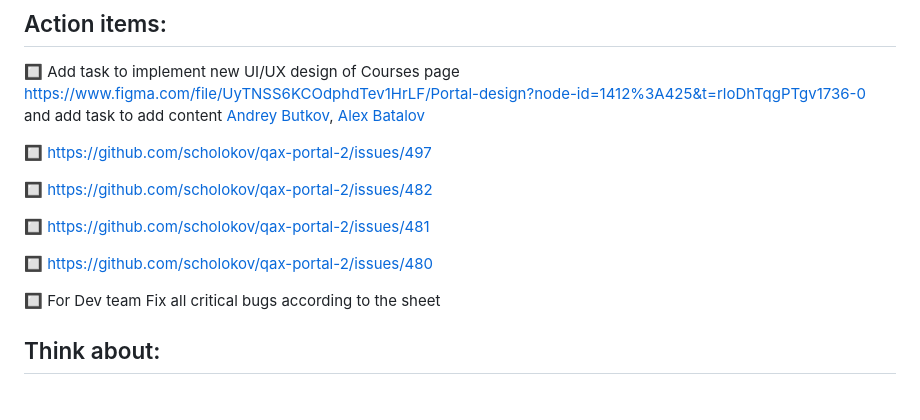
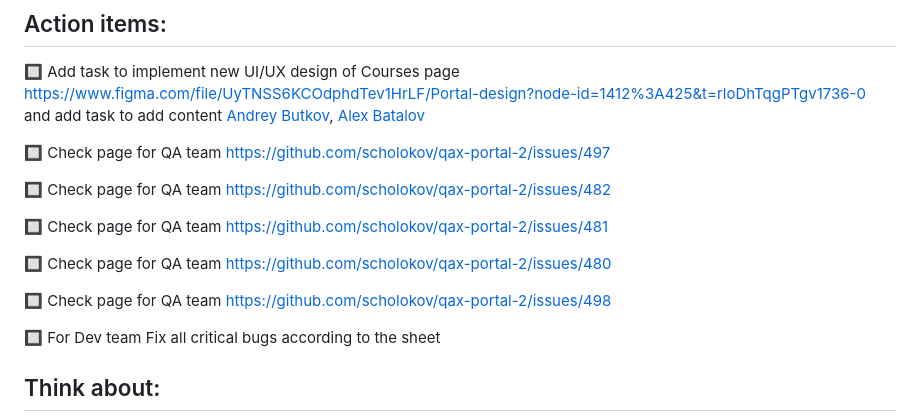
Before and after one commit to scholokov/qax-portal-2, a Markdown page: Meeting notes/Meeting notes 22.02.23.md, the part around the change. Drawn GitHub-style; blank space fills up the shorter version.

```diff
--- a/Meeting notes/Meeting notes 22.02.23.md
+++ b/Meeting notes/Meeting notes 22.02.23.md
@@ -13,13 +13,15 @@
 
 :black_square_button: Add task to implement new UI/UX design of Courses page  https://www.figma.com/file/UyTNSS6KCOdphdTev1HrLF/Portal-design?node-id=1412%3A425&t=rloDhTqgPTgv1736-0 and add task to add content  [Andrey Butkov](https://github.com/ButKoff), [Alex Batalov](https://github.com/ABatalov)
 
-:black_square_button: https://github.com/scholokov/qax-portal-2/issues/497
+:black_square_button: Check page for QA team https://github.com/scholokov/qax-portal-2/issues/497
 
-:black_square_button: https://github.com/scholokov/qax-portal-2/issues/482
+:black_square_button: Check page for QA team https://github.com/scholokov/qax-portal-2/issues/482
 
-:black_square_button: https://github.com/scholokov/qax-portal-2/issues/481
+:black_square_button: Check page for QA team https://github.com/scholokov/qax-portal-2/issues/481
 
-:black_square_button: https://github.com/scholokov/qax-portal-2/issues/480
+:black_square_button: Check page for QA team https://github.com/scholokov/qax-portal-2/issues/480
+
+:black_square_button: Check page for QA team https://github.com/scholokov/qax-portal-2/issues/498
 
 :black_square_button: For Dev team Fix all critical bugs according to the sheet
 
```
